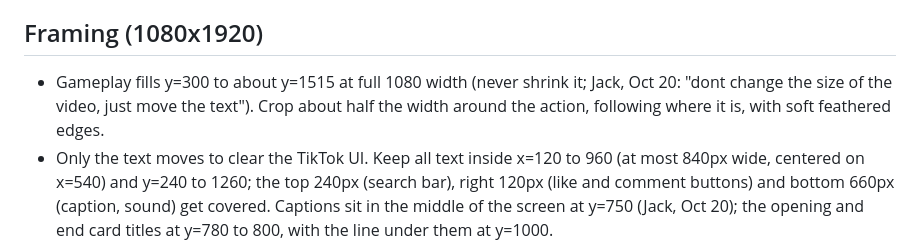
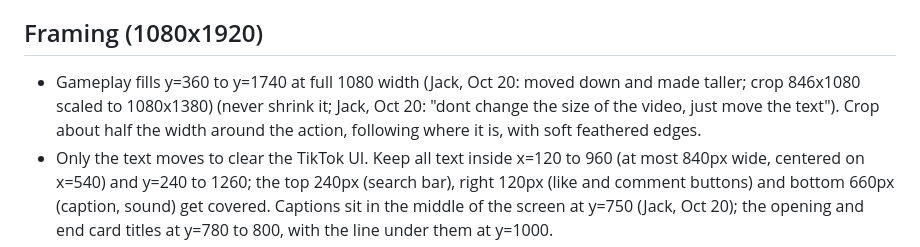
Before and after one commit to PooterLewis/promo-studio, a Markdown page: brand/EDITING_RULES.md, the part around the change. Rendered like a GitHub page.

Commit message:
Editing rules: taller gameplay window, lower
Co-Authored-By: Claude Opus 5.5 (1M context) <noreply@anthropic.com>
Claude-Session: https://claude.ai/code/session_01JmrWKuHCNuWQJ2cfQVw3dN

```diff
--- a/brand/EDITING_RULES.md
+++ b/brand/EDITING_RULES.md
@@ -33,7 +33,7 @@ Built on Kyrn's own UI style sheet (Kyrn repo `art/ui/style/sheet.png`) and the
 - If one recording doesn't have enough variety, use other takes and say so.
 
 ## Framing (1080x1920)
-- Gameplay fills y=300 to about y=1515 at full 1080 width (never shrink it; Jack, Oct 20: "dont change the size of the video, just move the text"). Crop about half the width around the action, following where it is, with soft feathered edges.
+- Gameplay fills y=360 to y=1740 at full 1080 width (Jack, Oct 20: moved down and made taller; crop 846x1080 scaled to 1080x1380) (never shrink it; Jack, Oct 20: "dont change the size of the video, just move the text"). Crop about half the width around the action, following where it is, with soft feathered edges.
 - Only the text moves to clear the TikTok UI. Keep all text inside x=120 to 960 (at most 840px wide, centered on x=540) and y=240 to 1260; the top 240px (search bar), right 120px (like and comment buttons) and bottom 660px (caption, sound) get covered. Captions sit in the middle of the screen at y=750 (Jack, Oct 20); the opening and end card titles at y=780 to 800, with the line under them at y=1000.
 - Blurred, darkened gameplay fills the rest. No empty band at the top: the caption sits over the top seam.
 - Keep text out of the bottom 380px and top 150px (TikTok/Reels buttons).
```
